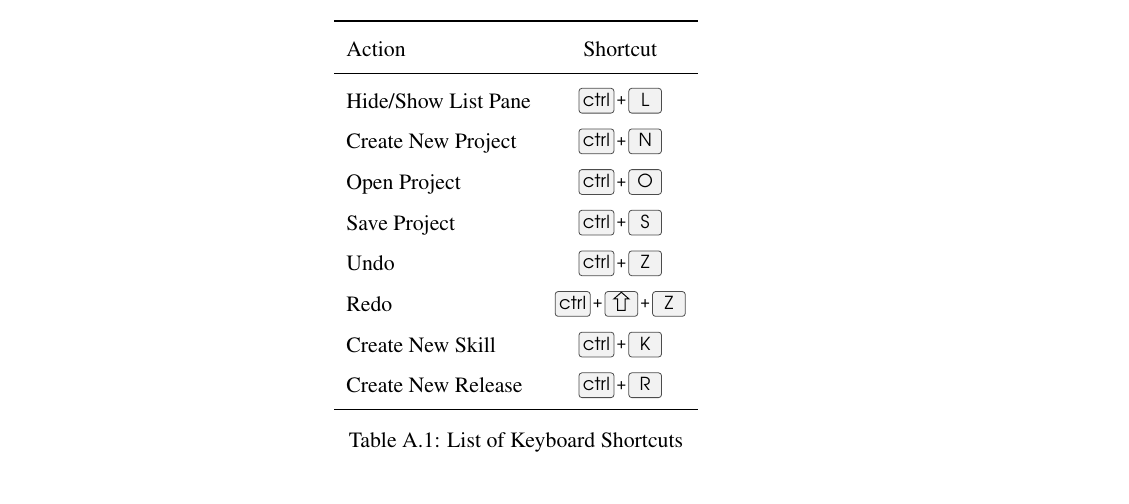
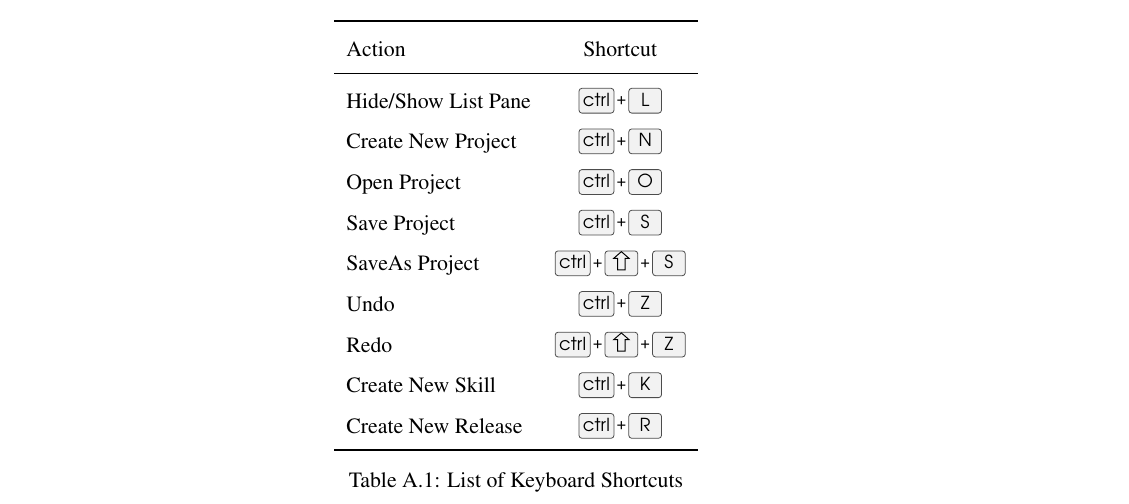
Before and after one commit to ThirstyGoat/Kiqo, a LaTeX book (src/site/tex/user_guide.tex): part of page 9 of 9, cut so that both start at the same text. Compiled offline with pdfLaTeX.

Commit message:
Updated user guide
story: 137

```diff
--- a/src/site/tex/user_guide.tex
+++ b/src/site/tex/user_guide.tex
@@ -220,6 +227,7 @@ The report generator gives the user the ability to generate reports in yaml form
     Create New Project & \keys{\ctrl + N} \\
     Open Project & \keys{\ctrl + O} \\
     Save Project & \keys{\ctrl + S} \\
+    SaveAs Project & \keys{\ctrl + \shift + S} \\
     Undo & \keys{\ctrl + Z} \\
     Redo & \keys{\ctrl + \shift + Z} \\
     Create New Skill & \keys{\ctrl + K} \\
```
Also changed, not shown: src/site/tex/user_guide.tex (7 more changed lines).
